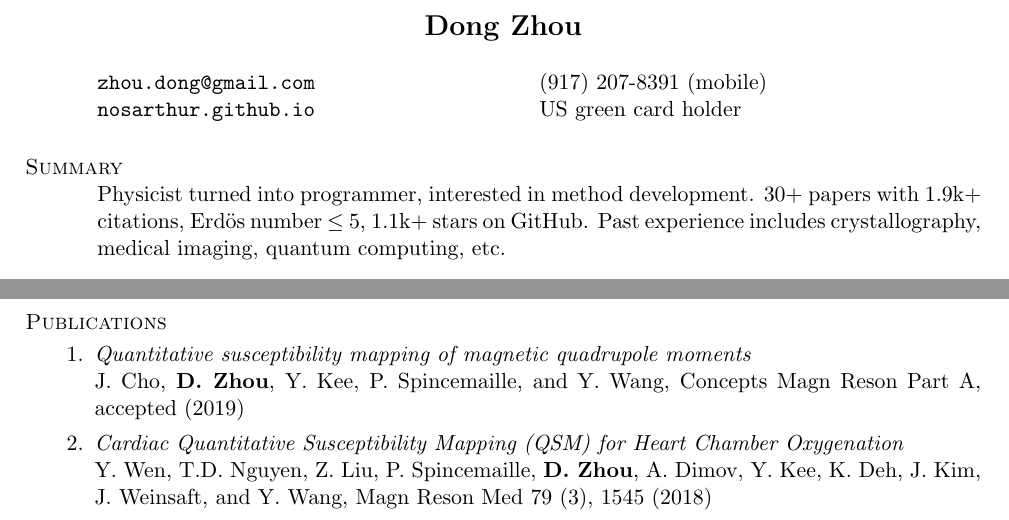
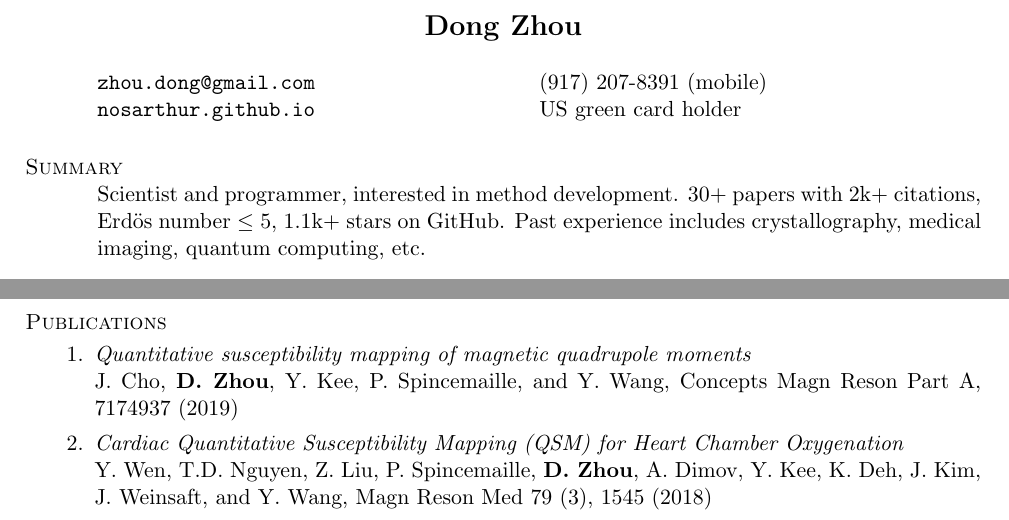
Before and after one commit to nosarthur/CV_resume, a LaTeX CV (base.tex): two parts of pages 1 and 2 of 5, joined at a grey line, cut so that both start at the same text. Compiled offline with pdfLaTeX.

Commit message:
minor updates

```diff
--- a/base.tex
+++ b/base.tex
@@ -45,8 +45,8 @@ pdfsubject={Curriculum Vitae},
 %------------------------------------------------------------------------------
 
 \section{\sc Summary}
-Physicist turned into programmer, interested in method development.
-30+ papers with 1.9k+ citations,
+Scientist and programmer, interested in method development.
+30+ papers with 2k+ citations,
 Erd\"{o}s number $\le$ 5,
 1.1k+ stars on GitHub.
 Past experience includes crystallography, medical imaging, quantum computing, etc.
@@ -150,7 +150,7 @@ Hui Han, Yi Wang, John Stager, Junghun Cho, and {\bf Dong Zhou}, pending
 \section{\sc Publications}
 \begin{enumerate}[leftmargin=-0.02in]
 \item{\em Quantitative susceptibility mapping of magnetic quadrupole moments}\\
-J. Cho, {\bf D. Zhou}, Y. Kee, P. Spincemaille, and Y. Wang, Concepts Magn Reson Part A, accepted (2019)
+J. Cho, {\bf D. Zhou}, Y. Kee, P. Spincemaille, and Y. Wang, Concepts Magn Reson Part A, 7174937 (2019)
 \item{\em Cardiac Quantitative Susceptibility Mapping (QSM) for Heart Chamber Oxygenation}\\
 Y. Wen, T.D. Nguyen, Z. Liu, P. Spincemaille, {\bf D. Zhou}, A. Dimov, Y. Kee, K. Deh, J. Kim, J. Weinsaft, and Y. Wang, Magn Reson Med 79 (3), 1545 (2018)
 \item {\em Quantitative Susceptibility Mapping (QSM)-Based Cerebral Metabolic Rate of Oxygen Mapping with Minimum Local Variance }\\
```
Also changed, not shown: DongZHOU_CV.pdf, DongZHOU_resume.pdf.
